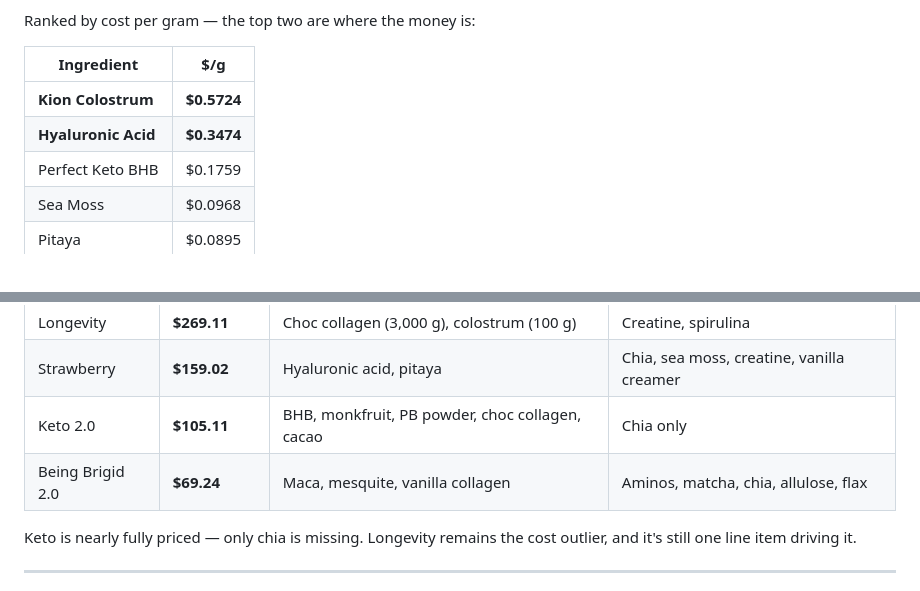
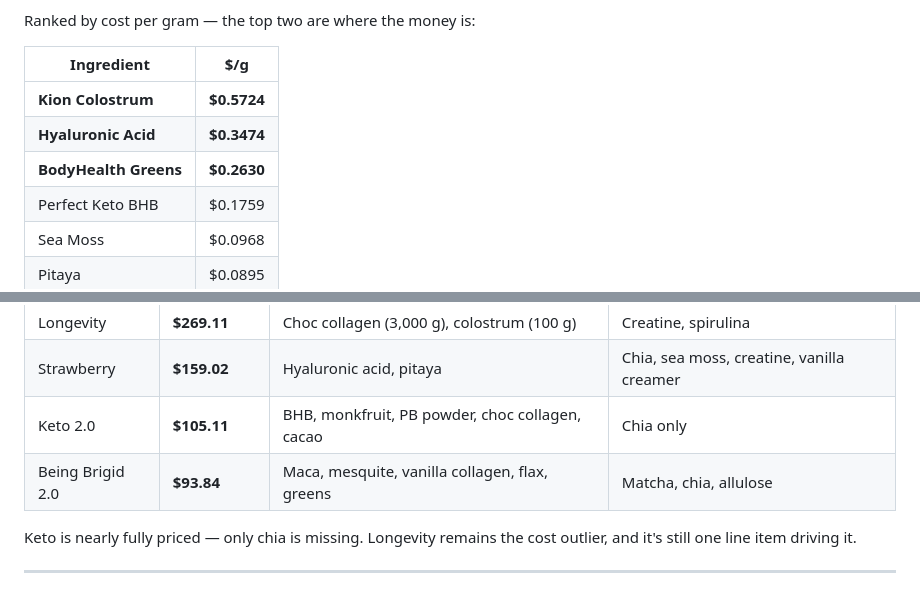
Before and after one commit to taylormccullough28-lab/townhall-ordering, a Markdown page: order-guide/smoothie-powder-prep/skus-and-order-quantities.md, 2 parts joined by grey strips. Drawn GitHub-style.

```diff
--- a/order-guide/smoothie-powder-prep/skus-and-order-quantities.md
+++ b/order-guide/smoothie-powder-prep/skus-and-order-quantities.md
@@ -140,6 +140,7 @@ Ranked by cost per gram — the top two are where the money is:
 |---|---|
 | **Kion Colostrum** | **$0.5724** |
 | **Hyaluronic Acid** | **$0.3474** |
+| **BodyHealth Greens** | **$0.2630** |
 | Perfect Keto BHB | $0.1759 |
 | Sea Moss | $0.0968 |
 | Pitaya | $0.0895 |
@@ -159,7 +160,7 @@ just be aware it's the #2 cost line across all four recipes behind Longevity's c
 | Longevity | **$269.11** | Choc collagen (3,000 g), colostrum (100 g) | Creatine, spirulina |
 | Strawberry | **$159.02** | Hyaluronic acid, pitaya | Chia, sea moss, creatine, vanilla creamer |
 | Keto 2.0 | **$105.11** | BHB, monkfruit, PB powder, choc collagen, cacao | Chia only |
-| Being Brigid 2.0 | **$69.24** | Maca, mesquite, vanilla collagen | Aminos, matcha, chia, allulose, flax |
+| Being Brigid 2.0 | **$93.84** | Maca, mesquite, vanilla collagen, flax, greens | Matcha, chia, allulose |
 
 Keto is nearly fully priced — only chia is missing. Longevity remains the cost outlier, and it's
 still one line item driving it.
```
Also changed, not shown: other parts of order-guide/smoothie-powder-prep/skus-and-order-quantities.md (+4 -4 lines).
